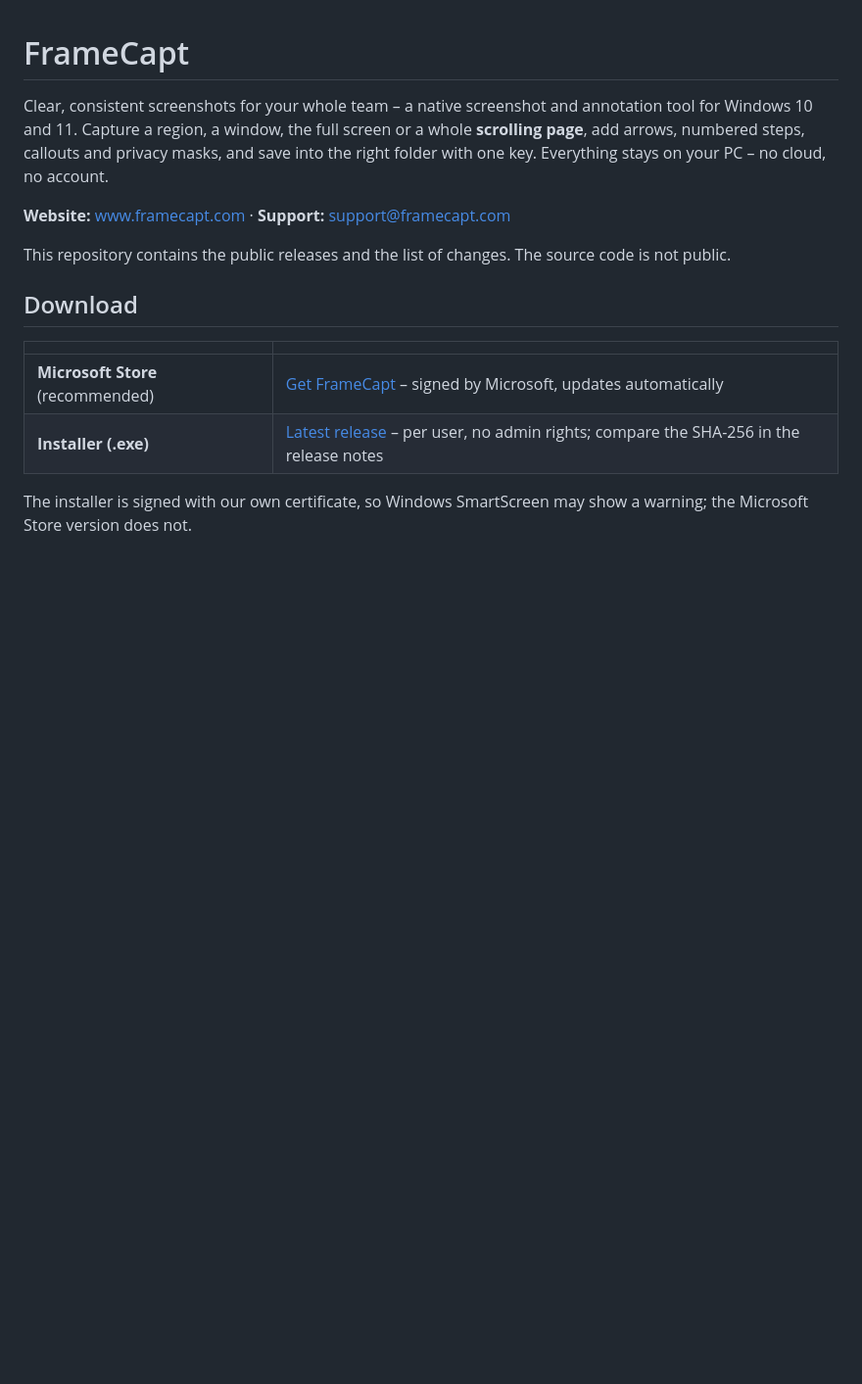
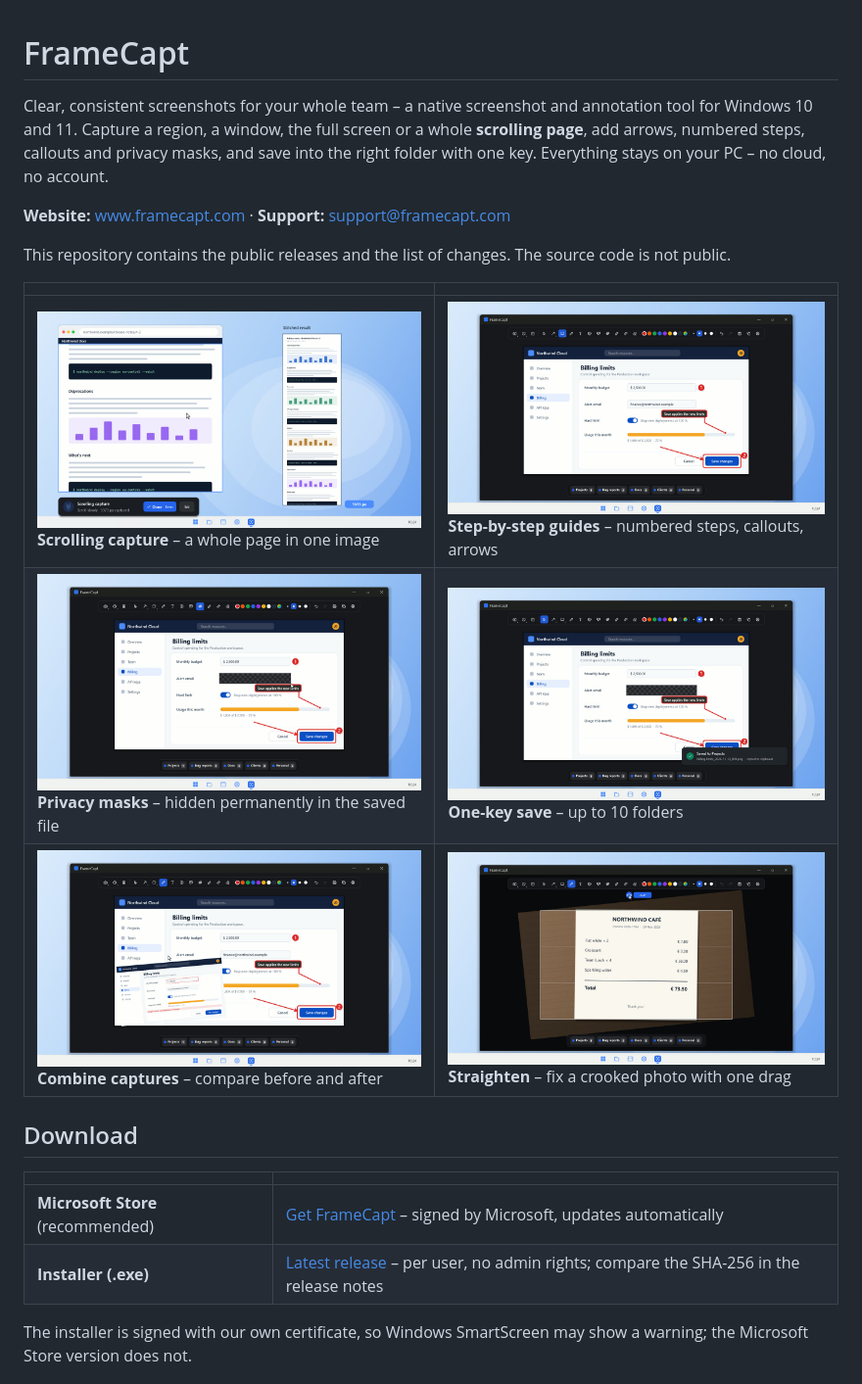
Before and after one commit to MiroslavDivis/FrameCapt-releases, a Markdown page: README.md, the part around the change. Shown at 98% size. Rendered like a GitHub page; pictures changed too: images/combine.jpg (added), images/editor-annotated.jpg (added), images/privacy-mask.jpg (added); blank space fills up the shorter version.

Commit message:
README: screenshots
Co-Authored-By: Claude Opus 5.5 <noreply@anthropic.com>

```diff
--- a/README.md
+++ b/README.md
@@ -8,6 +8,12 @@ Everything stays on your PC – no cloud, no account.
 **Website:** [www.framecapt.com](https://www.framecapt.com) · **Support:** support@framecapt.com
 
 This repository contains the public releases and the list of changes. The source code is not public.
+
+| | |
+| --- | --- |
+| ![Scrolling capture](images/scrolling-capture.jpg)<br>**Scrolling capture** – a whole page in one image | ![Step-by-step guides](images/editor-annotated.jpg)<br>**Step-by-step guides** – numbered steps, callouts, arrows |
+| ![Privacy masks](images/privacy-mask.jpg)<br>**Privacy masks** – hidden permanently in the saved file | ![Save folders](images/save-profile.jpg)<br>**One-key save** – up to 10 folders |
+| ![Combine captures](images/combine.jpg)<br>**Combine captures** – compare before and after | ![Straighten](images/straighten.jpg)<br>**Straighten** – fix a crooked photo with one drag |
 
 ## Download
 
```
